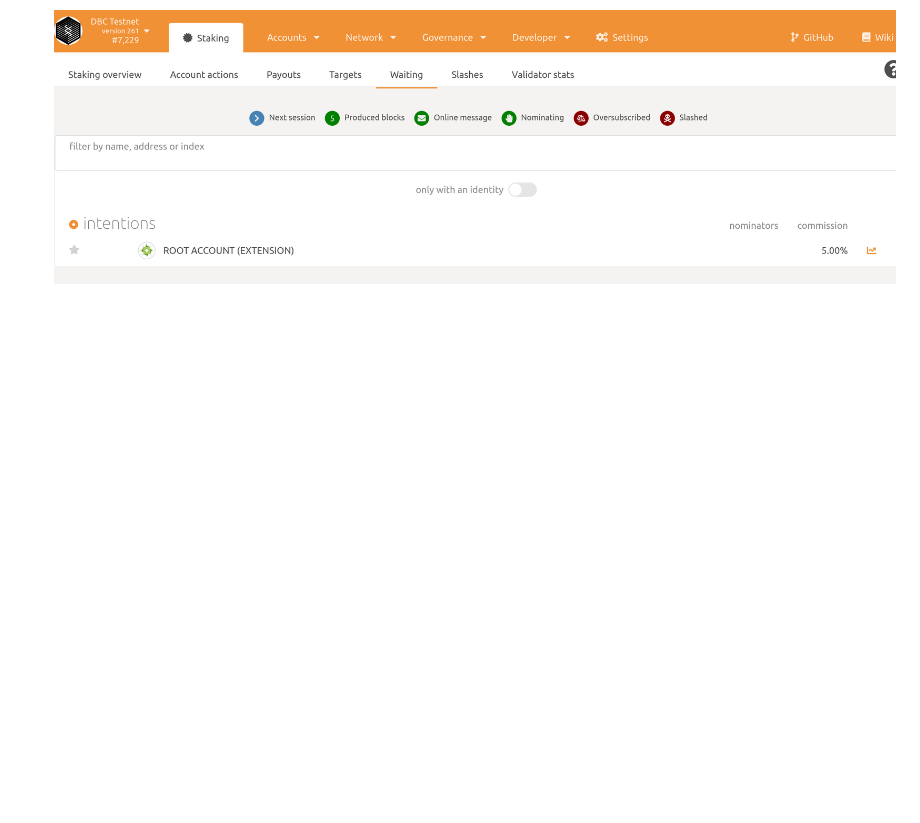
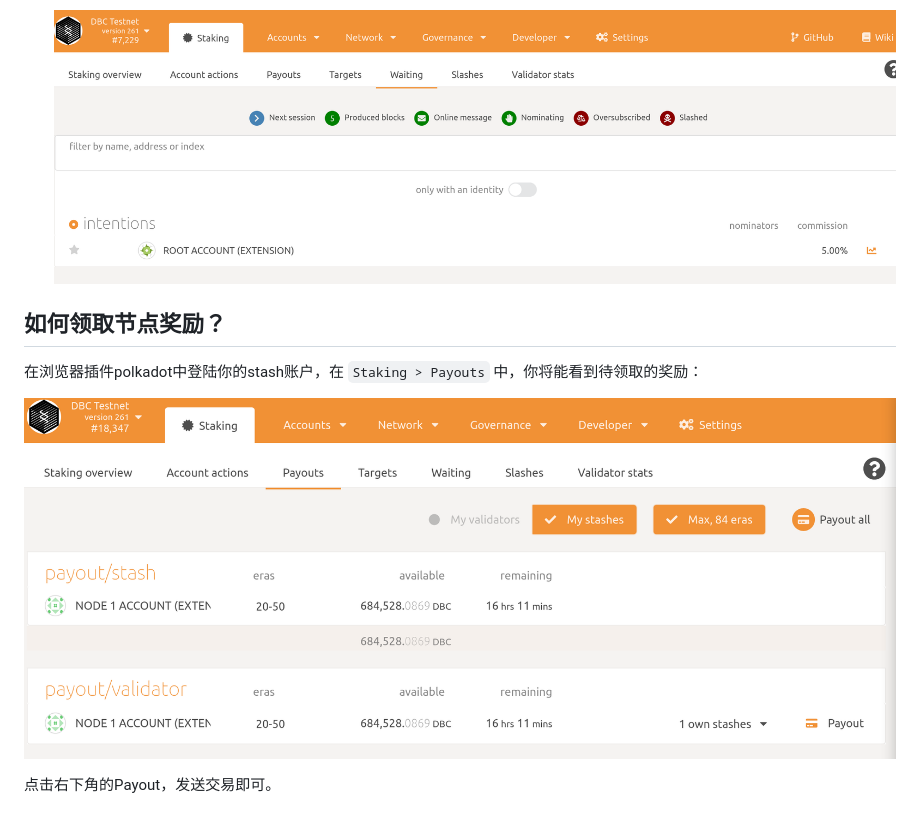
Before and after one commit to DeepBrainChain/DeepBrainChain-MainChain, a Markdown page: docs/join_dbc_testnet.md, the part around the change. Drawn GitHub-style; pictures changed too: docs/join_dbc_testnet.assets/image-20210122091057746.png (added); blank space fills up the shorter version.

Commit message:
docs: 添加领取验证人奖励说明

```diff
--- a/docs/join_dbc_testnet.md
+++ b/docs/join_dbc_testnet.md
@@ -151,3 +151,13 @@
    这时，在`Waiting`界面，你将能看到你的账户正在等待下个`Era`，来参加选举成为验证人节点。
 
    ![image-20210121235451552](join_dbc_testnet.assets/image-20210121235451552.png)
+
+
+
+## 如何领取节点奖励？
+
+在浏览器插件polkadot中登陆你的stash账户，在 `Staking > Payouts` 中，你将能看到待领取的奖励：
+
+![image-20210122091057746](join_dbc_testnet.assets/image-20210122091057746.png)
+
+点击右下角的Payout，发送交易即可。
```
